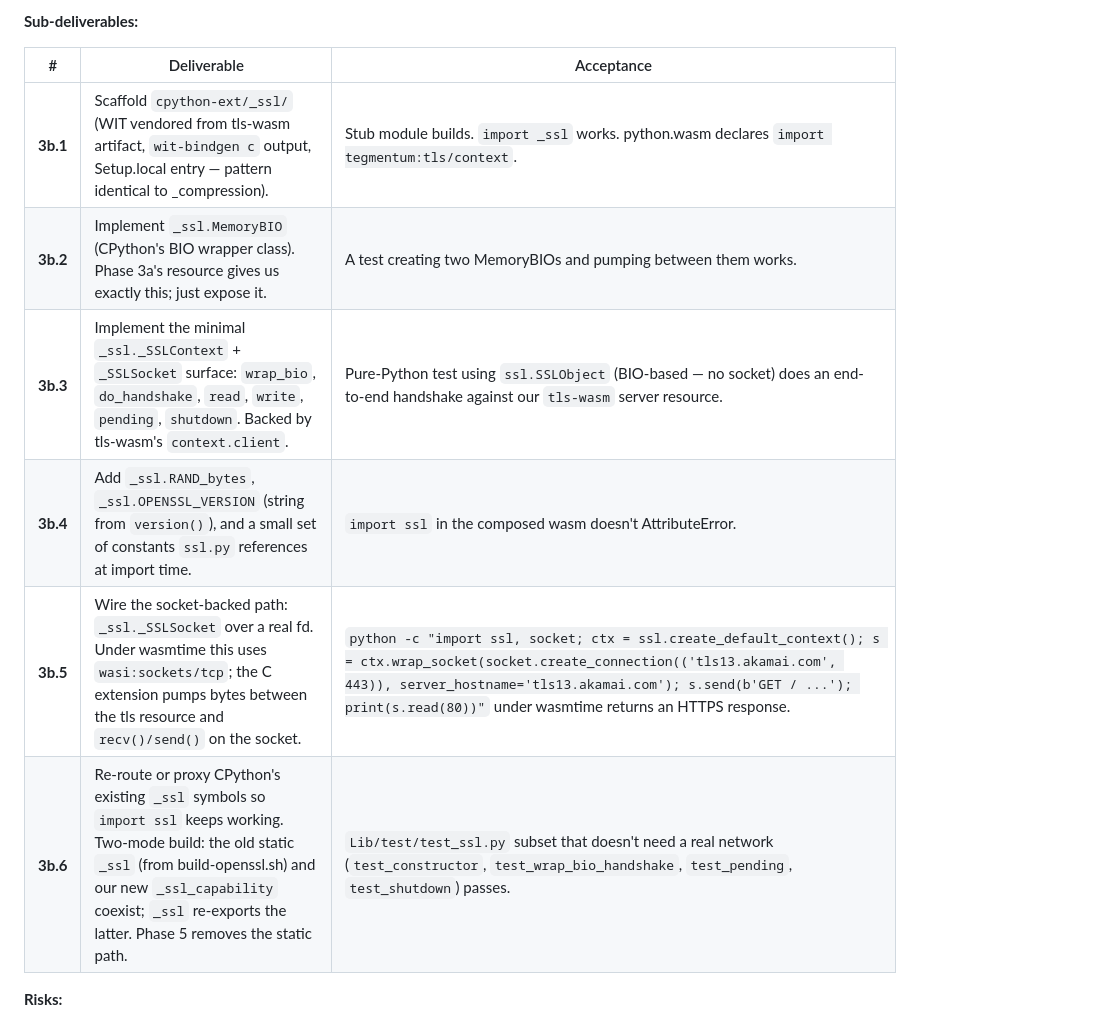
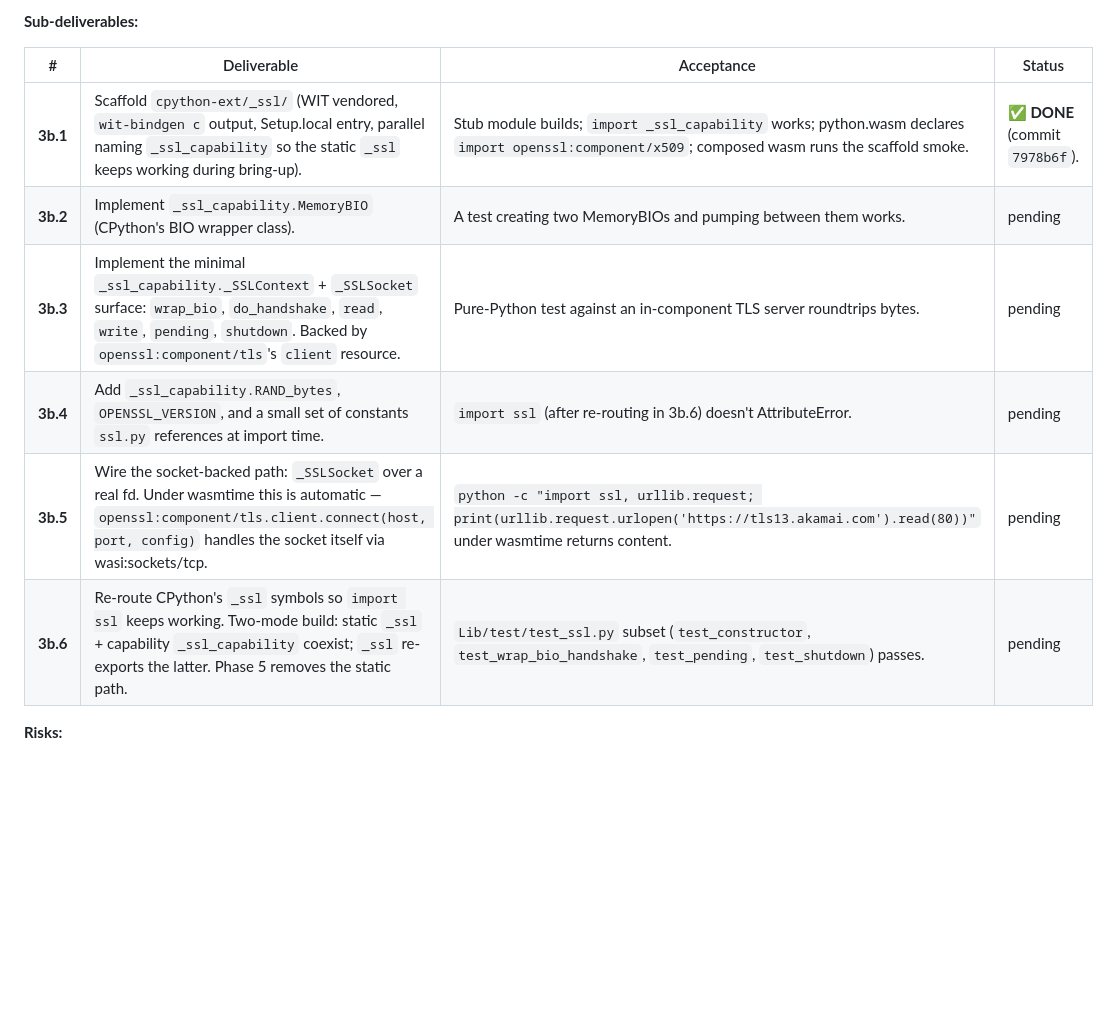
Before and after one commit to tegmentum/python-wasm, a Markdown page: docs/phase-3-tls.md, the part around the change. Drawn GitHub-style; blank space fills up the shorter version.

Commit message:
docs(phase-3b): mark 3b.1 done in deliverables table

```diff
--- a/docs/phase-3-tls.md
+++ b/docs/phase-3-tls.md
@@ -499,14 +499,14 @@ introspection.
 
 **Sub-deliverables:**
 
-| # | Deliverable | Acceptance |
-|---|---|---|
-| **3b.1** | Scaffold `cpython-ext/_ssl/` (WIT vendored from tls-wasm artifact, `wit-bindgen c` output, Setup.local entry — pattern identical to _compression). | Stub module builds. `import _ssl` works. python.wasm declares `import tegmentum:tls/context`. |
-| **3b.2** | Implement `_ssl.MemoryBIO` (CPython's BIO wrapper class). Phase 3a's resource gives us exactly this; just expose it. | A test creating two MemoryBIOs and pumping between them works. |
-| **3b.3** | Implement the minimal `_ssl._SSLContext` + `_SSLSocket` surface: `wrap_bio`, `do_handshake`, `read`, `write`, `pending`, `shutdown`. Backed by tls-wasm's `context.client`. | Pure-Python test using `ssl.SSLObject` (BIO-based — no socket) does an end-to-end handshake against our `tls-wasm` server resource. |
-| **3b.4** | Add `_ssl.RAND_bytes`, `_ssl.OPENSSL_VERSION` (string from `version()`), and a small set of constants `ssl.py` references at import time. | `import ssl` in the composed wasm doesn't AttributeError. |
-| **3b.5** | Wire the socket-backed path: `_ssl._SSLSocket` over a real fd. Under wasmtime this uses `wasi:sockets/tcp`; the C extension pumps bytes between the tls resource and `recv()/send()` on the socket. | `python -c "import ssl, socket; ctx = ssl.create_default_context(); s = ctx.wrap_socket(socket.create_connection(('tls13.akamai.com', 443)), server_hostname='tls13.akamai.com'); s.send(b'GET / ...'); print(s.read(80))"` under wasmtime returns an HTTPS response. |
-| **3b.6** | Re-route or proxy CPython's existing `_ssl` symbols so `import ssl` keeps working. Two-mode build: the old static `_ssl` (from build-openssl.sh) and our new `_ssl_capability` coexist; `_ssl` re-exports the latter. Phase 5 removes the static path. | `Lib/test/test_ssl.py` subset that doesn't need a real network (`test_constructor`, `test_wrap_bio_handshake`, `test_pending`, `test_shutdown`) passes. |
+| # | Deliverable | Acceptance | Status |
+|---|---|---|---|
+| **3b.1** | Scaffold `cpython-ext/_ssl/` (WIT vendored, `wit-bindgen c` output, Setup.local entry, parallel naming `_ssl_capability` so the static `_ssl` keeps working during bring-up). | Stub module builds; `import _ssl_capability` works; python.wasm declares `import openssl:component/x509`; composed wasm runs the scaffold smoke. | **✅ DONE** (commit `7978b6f`). |
+| **3b.2** | Implement `_ssl_capability.MemoryBIO` (CPython's BIO wrapper class). | A test creating two MemoryBIOs and pumping between them works. | pending |
+| **3b.3** | Implement the minimal `_ssl_capability._SSLContext` + `_SSLSocket` surface: `wrap_bio`, `do_handshake`, `read`, `write`, `pending`, `shutdown`. Backed by `openssl:component/tls`'s `client` resource. | Pure-Python test against an in-component TLS server roundtrips bytes. | pending |
+| **3b.4** | Add `_ssl_capability.RAND_bytes`, `OPENSSL_VERSION`, and a small set of constants `ssl.py` references at import time. | `import ssl` (after re-routing in 3b.6) doesn't AttributeError. | pending |
+| **3b.5** | Wire the socket-backed path: `_SSLSocket` over a real fd. Under wasmtime this is automatic — `openssl:component/tls.client.connect(host, port, config)` handles the socket itself via wasi:sockets/tcp. | `python -c "import ssl, urllib.request; print(urllib.request.urlopen('https://tls13.akamai.com').read(80))"` under wasmtime returns content. | pending |
+| **3b.6** | Re-route CPython's `_ssl` symbols so `import ssl` keeps working. Two-mode build: static `_ssl` + capability `_ssl_capability` coexist; `_ssl` re-exports the latter. Phase 5 removes the static path. | `Lib/test/test_ssl.py` subset (`test_constructor`, `test_wrap_bio_handshake`, `test_pending`, `test_shutdown`) passes. | pending |
 
 **Risks:**
 
```
